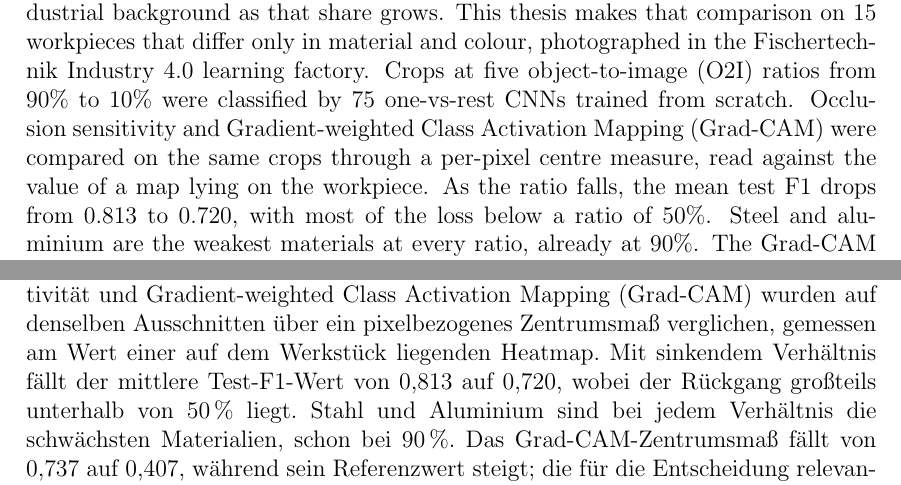
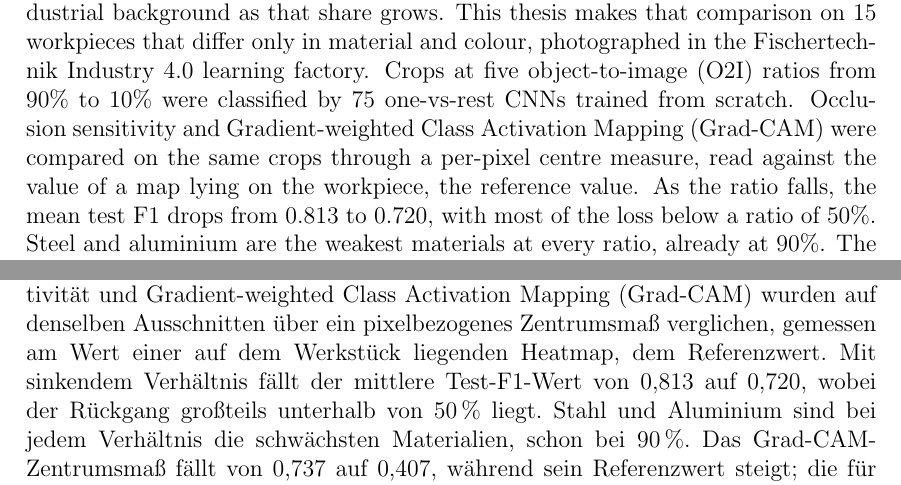
Before and after one commit to tony-joseph-ai/MyThesis, a LaTeX document (main.tex): two parts of pages 5 and 6 of 78, joined at a grey line, cut so that both start at the same text. Compiled offline with pdfLaTeX.

Commit message:
Abstract: name the reference value where it is introduced
"...read against the value of a map lying on the workpiece, the reference
value" (German: "..., dem Referenzwert"), so the later "its reference
value" / "sein Referenzwert" has an antecedent. Wording from review 4.

Co-Authored-By: Claude Opus 5.5 <noreply@anthropic.com>
Claude-Session: https://claude.ai/code/session_01JVjKPyHbj6SBhzgtiXG1W9

```diff
--- a/main.tex
+++ b/main.tex
@@ -98,7 +98,7 @@ material and colour, photographed in the Fischertechnik Industry~4.0 learning fa
 Crops at five object-to-image (O2I) ratios from 90\% to 10\% were classified by 75
 one-vs-rest CNNs trained from scratch. Occlusion sensitivity and Gradient-weighted Class
 Activation Mapping (Grad-CAM) were compared on the same crops through a per-pixel centre
-measure, read against the value of a map lying on the workpiece. As the ratio falls, the
+measure, read against the value of a map lying on the workpiece, the reference value. As the ratio falls, the
 mean test F1 drops from 0.813 to 0.720, with most of the loss below a ratio of 50\%.
 Steel and aluminium are the weakest materials at every ratio, already at 90\%. The
 Grad-CAM centre measure falls from 0.737 to 0.407 while its reference value rises, so
@@ -127,8 +127,7 @@ unterscheiden und in der Fischertechnik-Industrie-4.0-Lernfabrik aufgenommen wur
 Ausschnitte mit fünf Objekt-Bild-Verhältnissen (object-to-image, O2I) von 90\,\% bis
 10\,\% wurden mit 75 von Grund auf trainierten One-vs-Rest-CNNs klassifiziert;
 Okklusionssensitivität und Gradient-weighted Class Activation Mapping (Grad-CAM) wurden
-auf denselben Ausschnitten über ein pixelbezogenes Zentrumsmaß verglichen, gemessen am
-Wert einer auf dem Werkstück liegenden Heatmap. Mit sinkendem Verhältnis fällt der
+auf denselben Ausschnitten über ein pixelbezogenes Zentrumsmaß verglichen, gemessen am Wert einer auf dem Werkstück liegenden Heatmap, dem Referenzwert. Mit sinkendem Verhältnis fällt der
 mittlere Test-F1-Wert von 0,813 auf 0,720, wobei der Rückgang großteils unterhalb von
 50\,\% liegt. Stahl und Aluminium sind bei jedem Verhältnis die schwächsten Materialien,
 schon bei 90\,\%. Das Grad-CAM-Zentrumsmaß fällt von 0,737 auf 0,407, während sein
```
